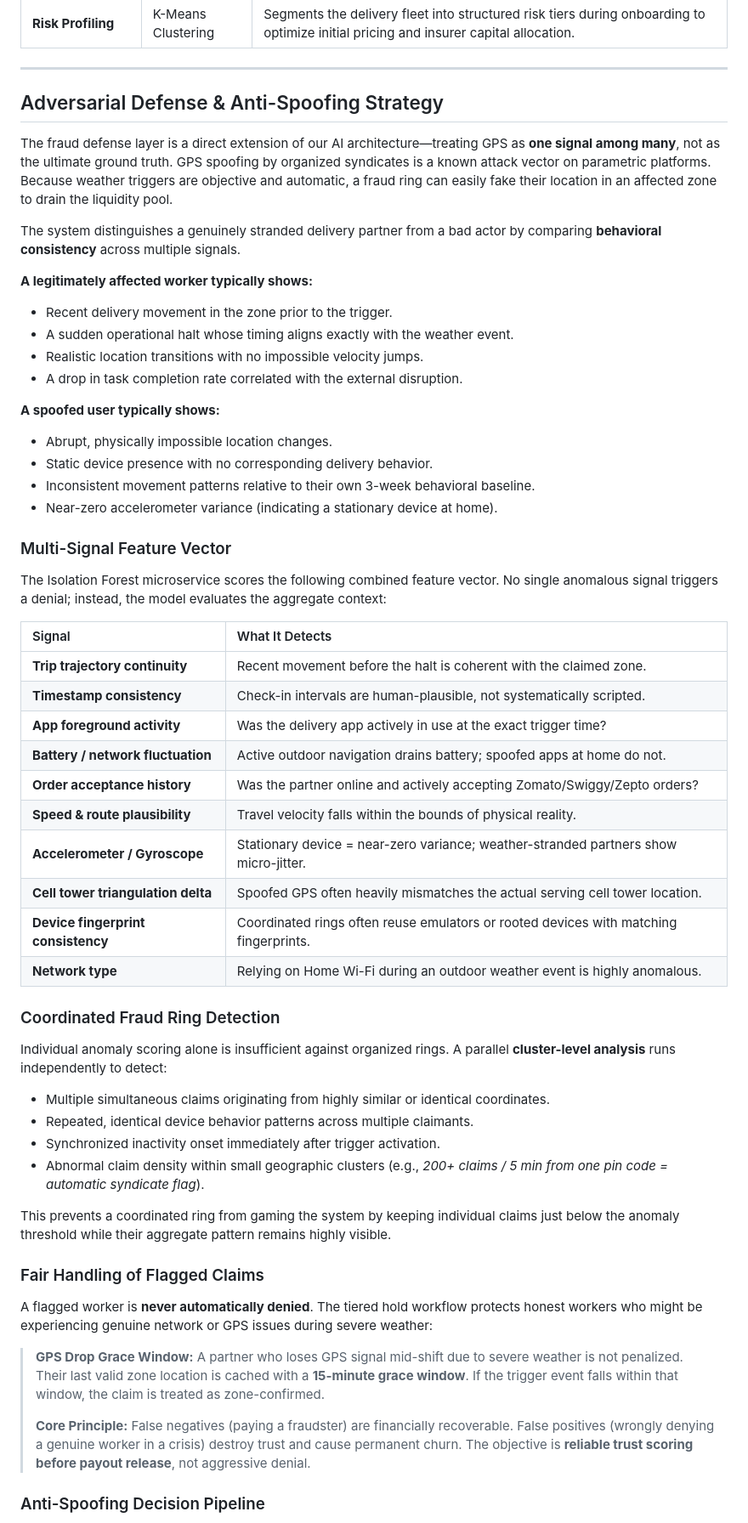
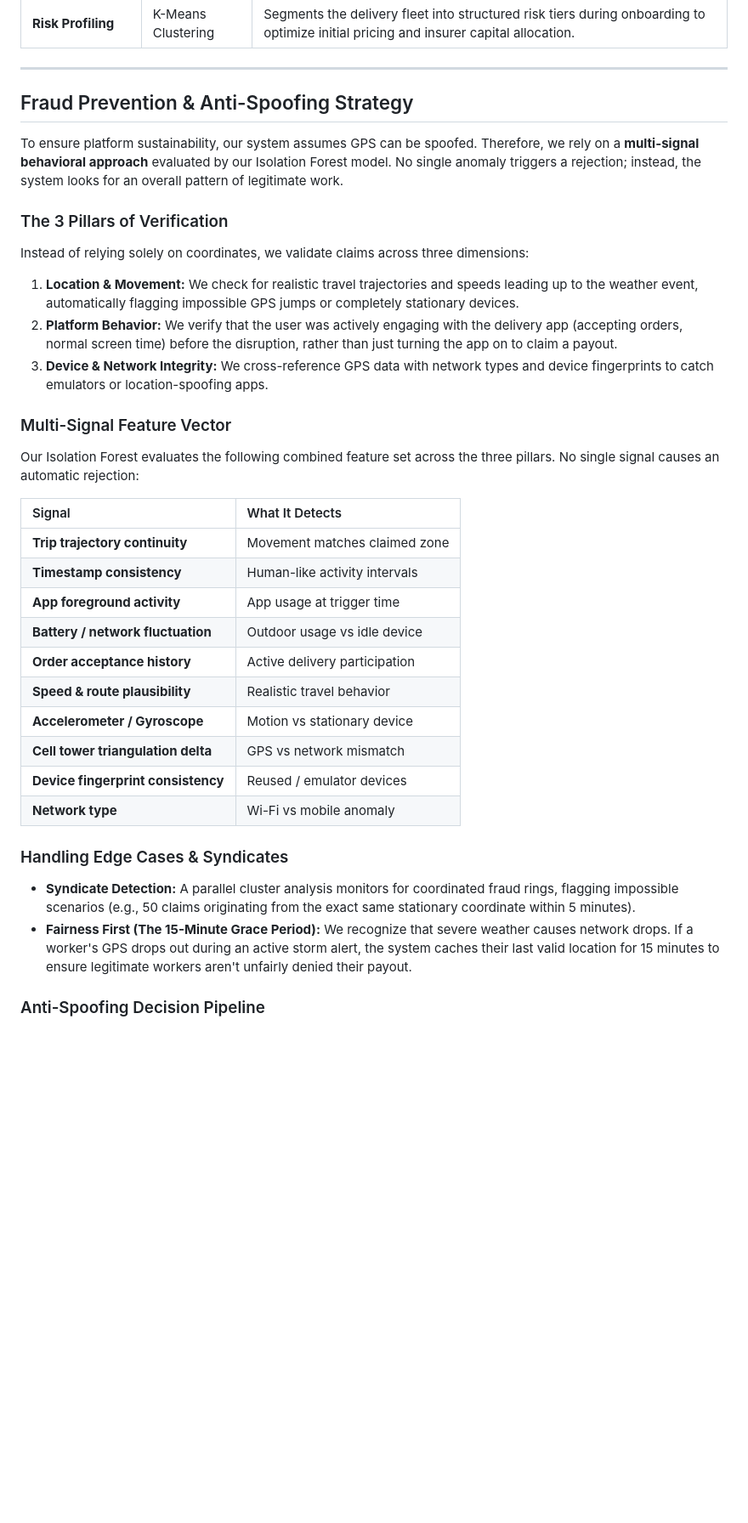
Before and after one commit to Shree-0506/-D.E.V-Deploy-Execute-Vanish, a Markdown page: README.md, the part around one of its changes. Shown at 85% size. Rendered like a GitHub page; blank space fills up the shorter version.

Commit message:
Revise fraud prevention strategy and decision pipeline
Updated section title and content for fraud prevention strategy. Enhanced clarity and structure of the anti-spoofing decision pipeline.

```diff
--- a/README.md
+++ b/README.md
@@ -57,58 +57,39 @@ The system architecture decouples complex machine learning tasks into specialize
 
 ---
 
-## Adversarial Defense & Anti-Spoofing Strategy
+## Fraud Prevention & Anti-Spoofing Strategy
 
-The fraud defense layer is a direct extension of our AI architecture—treating GPS as **one signal among many**, not as the ultimate ground truth. GPS spoofing by organized syndicates is a known attack vector on parametric platforms. Because weather triggers are objective and automatic, a fraud ring can easily fake their location in an affected zone to drain the liquidity pool.
+To ensure platform sustainability, our system assumes GPS can be spoofed. Therefore, we rely on a **multi-signal behavioral approach** evaluated by our Isolation Forest model. No single anomaly triggers a rejection; instead, the system looks for an overall pattern of legitimate work.
 
-The system distinguishes a genuinely stranded delivery partner from a bad actor by comparing **behavioral consistency** across multiple signals.
+### The 3 Pillars of Verification
 
-**A legitimately affected worker typically shows:**
-* Recent delivery movement in the zone prior to the trigger.
-* A sudden operational halt whose timing aligns exactly with the weather event.
-* Realistic location transitions with no impossible velocity jumps.
-* A drop in task completion rate correlated with the external disruption.
+Instead of relying solely on coordinates, we validate claims across three dimensions:
 
-**A spoofed user typically shows:**
-* Abrupt, physically impossible location changes.
-* Static device presence with no corresponding delivery behavior.
-* Inconsistent movement patterns relative to their own 3-week behavioral baseline.
-* Near-zero accelerometer variance (indicating a stationary device at home).
+1. **Location & Movement:** We check for realistic travel trajectories and speeds leading up to the weather event, automatically flagging impossible GPS jumps or completely stationary devices.
+2. **Platform Behavior:** We verify that the user was actively engaging with the delivery app (accepting orders, normal screen time) before the disruption, rather than just turning the app on to claim a payout.
+3. **Device & Network Integrity:** We cross-reference GPS data with network types and device fingerprints to catch emulators or location-spoofing apps.
 
 ### Multi-Signal Feature Vector
 
-The Isolation Forest microservice scores the following combined feature vector. No single anomalous signal triggers a denial; instead, the model evaluates the aggregate context:
+Our Isolation Forest evaluates the following combined feature set across the three pillars. No single signal causes an automatic rejection:
 
 | Signal | What It Detects |
 | :--- | :--- |
-| **Trip trajectory continuity** | Recent movement before the halt is coherent with the claimed zone. |
-| **Timestamp consistency** | Check-in intervals are human-plausible, not systematically scripted. |
-| **App foreground activity** | Was the delivery app actively in use at the exact trigger time? |
-| **Battery / network fluctuation** | Active outdoor navigation drains battery; spoofed apps at home do not. |
-| **Order acceptance history** | Was the partner online and actively accepting Zomato/Swiggy/Zepto orders? |
-| **Speed & route plausibility** | Travel velocity falls within the bounds of physical reality. |
-| **Accelerometer / Gyroscope** | Stationary device = near-zero variance; weather-stranded partners show micro-jitter. |
-| **Cell tower triangulation delta** | Spoofed GPS often heavily mismatches the actual serving cell tower location. |
-| **Device fingerprint consistency** | Coordinated rings often reuse emulators or rooted devices with matching fingerprints. |
-| **Network type** | Relying on Home Wi-Fi during an outdoor weather event is highly anomalous. |
+| **Trip trajectory continuity** | Movement matches claimed zone |
+| **Timestamp consistency** | Human-like activity intervals |
+| **App foreground activity** | App usage at trigger time |
+| **Battery / network fluctuation** | Outdoor usage vs idle device |
+| **Order acceptance history** | Active delivery participation |
+| **Speed & route plausibility** | Realistic travel behavior |
+| **Accelerometer / Gyroscope** | Motion vs stationary device |
+| **Cell tower triangulation delta** | GPS vs network mismatch |
+| **Device fingerprint consistency** | Reused / emulator devices |
+| **Network type** | Wi-Fi vs mobile anomaly |
 
-### Coordinated Fraud Ring Detection
+### Handling Edge Cases & Syndicates
 
-Individual anomaly scoring alone is insufficient against organized rings. A parallel **cluster-level analysis** runs independently to detect:
-* Multiple simultaneous claims originating from highly similar or identical coordinates.
-* Repeated, identical device behavior patterns across multiple claimants.
-* Synchronized inactivity onset immediately after trigger activation.
-* Abnormal claim density within small geographic clusters (e.g., *200+ claims / 5 min from one pin code = automatic syndicate flag*).
-
-This prevents a coordinated ring from gaming the system by keeping individual claims just below the anomaly threshold while their aggregate pattern remains highly visible.
-
-### Fair Handling of Flagged Claims
-
-A flagged worker is **never automatically denied**. The tiered hold workflow protects honest workers who might be experiencing genuine network or GPS issues during severe weather:
-
-> **GPS Drop Grace Window:** A partner who loses GPS signal mid-shift due to severe weather is not penalized. Their last valid zone location is cached with a **15-minute grace window**. If the trigger event falls within that window, the claim is treated as zone-confirmed.
->
-> **Core Principle:** False negatives (paying a fraudster) are financially recoverable. False positives (wrongly denying a genuine worker in a crisis) destroy trust and cause permanent churn. The objective is **reliable trust scoring before payout release**, not aggressive denial.
+* **Syndicate Detection:** A parallel cluster analysis monitors for coordinated fraud rings, flagging impossible scenarios (e.g., 50 claims originating from the exact same stationary coordinate within 5 minutes).
+* **Fairness First (The 15-Minute Grace Period):** We recognize that severe weather causes network drops. If a worker's GPS drops out during an active storm alert, the system caches their last valid location for 15 minutes to ensure legitimate workers aren't unfairly denied their payout.
 
 ### Anti-Spoofing Decision Pipeline
 
```
Also changed, not shown: other parts of README.md (+3 -13 lines).
